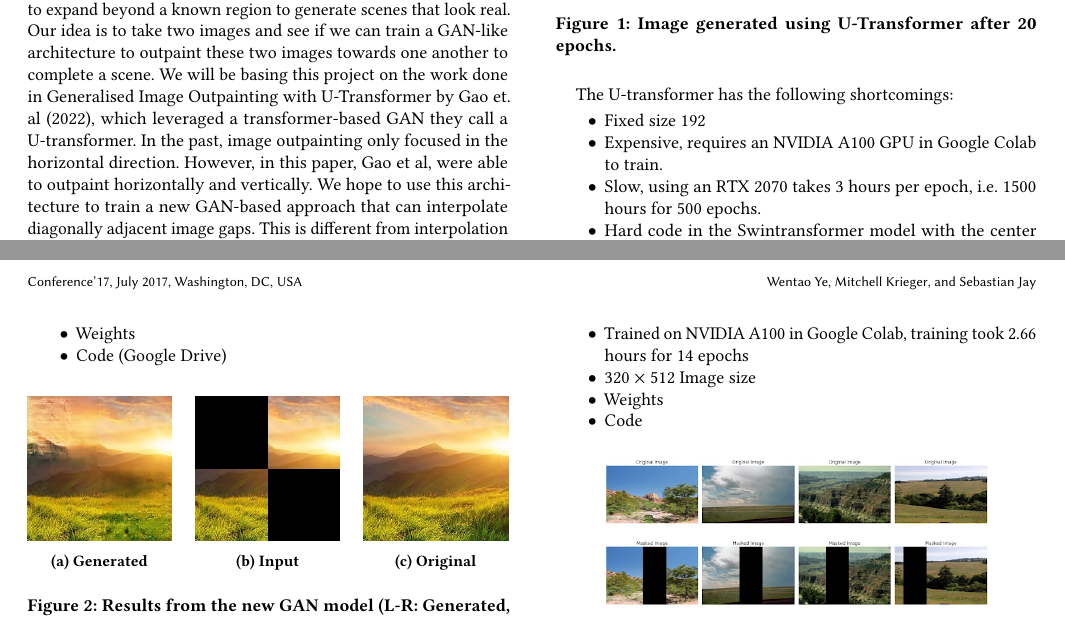
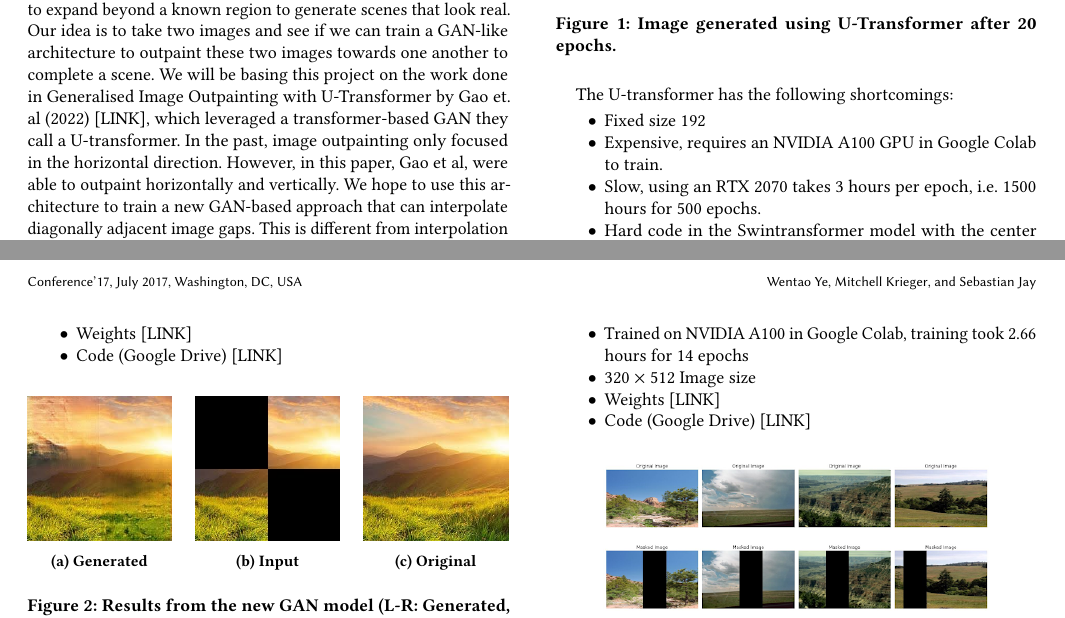
Before and after one commit to yewentao256/CS5787-Final, a LaTeX paper (main.tex): two parts of pages 1 and 2 of 3, joined at a grey line, cut so that both start at the same text. Compiled offline with pdfLaTeX.

Commit message:
Add links

```diff
--- a/main.tex
+++ b/main.tex
@@ -36,10 +36,10 @@
 Wentao Ye (wy335), Mitchell Krieger (mak483), Sebastian Jay (srj63)
 
 \section*{Proposal}
-Traditionally, image interpolation or inpainting tries to fill in a removed section of an image. There are a variety of methodologies for image interpolation, but our hope is to attempt a new approach where we can interpolate a scene between two disparate images by using image outpainting or image extrapolation. Outpainting or image extrapolation is the process of taking an image and generating an extension of the image beyond the original border. In general, outpainting is a difficult task because it requires the model to expand beyond a known region to generate scenes that look real. Our idea is to take two images and see if we can train a GAN-like architecture to outpaint these two images towards one another to complete a scene. We will be basing this project on the work done in Generalised Image Outpainting with U-Transformer by Gao et. al (2022), which leveraged a transformer-based GAN they call a U-transformer. In the past, image outpainting only focused in the horizontal direction. However, in this paper, Gao et al, were able to outpaint horizontally and vertically. We hope to use this architecture to train a new GAN-based approach that can interpolate diagonally adjacent image gaps. This is different from interpolation in the past which was able to use the context of the surrounding image to fill in a removed section. Instead, our focus is on seeing if the model can understand how to connect different scenes in a realistic way. If successful, it means that the model understands relationships between disparate images and can model the visual world in a more precise way.
+Traditionally, image interpolation or inpainting tries to fill in a removed section of an image. There are a variety of methodologies for image interpolation, but our hope is to attempt a new approach where we can interpolate a scene between two disparate images by using image outpainting or image extrapolation. Outpainting or image extrapolation is the process of taking an image and generating an extension of the image beyond the original border. In general, outpainting is a difficult task because it requires the model to expand beyond a known region to generate scenes that look real. Our idea is to take two images and see if we can train a GAN-like architecture to outpaint these two images towards one another to complete a scene. We will be basing this project on the work done in \href{https://arxiv.org/abs/2201.11403}{Generalised Image Outpainting with U-Transformer by Gao et. al (2022) [LINK]}, which leveraged a transformer-based GAN they call a U-transformer. In the past, image outpainting only focused in the horizontal direction. However, in this paper, Gao et al, were able to outpaint horizontally and vertically. We hope to use this architecture to train a new GAN-based approach that can interpolate diagonally adjacent image gaps. This is different from interpolation in the past which was able to use the context of the surrounding image to fill in a removed section. Instead, our focus is on seeing if the model can understand how to connect different scenes in a realistic way. If successful, it means that the model understands relationships between disparate images and can model the visual world in a more precise way.
 
 \section*{Datasets}
-We used the NS-Outpainting dataset to train our models. It is used in the original U-Transformer paper. We also tested our trained model on additional images sourced from the internet.
+We used the \href{https://github.com/z-x-yang/NS-Outpainting}{NS-Outpainting [LINK]} dataset to train our models. It is used in the original U-Transformer paper. We also tested our trained model on additional images sourced from the internet.
 
 \section*{Progress}
 
@@ -63,13 +63,13 @@ The U-transformer has the following shortcomings:
 \subsection*{2. New GAN Solution}
 The U-Transformer is based on Swin-transformer, which is quite slow, so we want to make it faster and cheaper.
 
-Specifically, we use a GAN framework featuring a U-Net GAN generator and a PatchGAN discriminator for image outpainting and scene interpolation. The generator’s encoder-decoder with skip connections creates missing regions, while the discriminator evaluates patch realism. Training optimizes adversarial and reconstruction losses using the Adam optimizer, enabling seamless scene integration. Its benefits are as follows:
+Specifically, we use a GAN framework featuring a \href{https://paperswithcode.com/method/u-net-gan}{U-Net GAN generator [LINK]} and a \href{https://paperswithcode.com/method/patchgan}{PatchGAN discriminator [LINK]} for image outpainting and scene interpolation. The generator’s encoder-decoder with skip connections creates missing regions, while the discriminator evaluates patch realism. Training optimizes adversarial and reconstruction losses using the Adam optimizer, enabling seamless scene integration. Its benefits are as follows:
 \begin{itemize}
     \item Fast, low memory usage, can run on a single RTX 2070
     \item It achieved the results shown below after 20 epochs, training for 3 hours
     \item 256 $\times$ 256 size
-    \item Weights
-    \item Code (Google Drive)
+    \item \href{https://drive.google.com/file/d/1EORJGbg-rMQ_FNpzz7OSG73Vluro0Lxl/view?usp=sharing}{Weights [LINK]}
+    \item \href{https://drive.google.com/drive/u/2/folders/1wOD_tgj9k3gUZI9hBL-WtKDS-uvz9m5S}{Code (Google Drive) [LINK]}
 \end{itemize}
 
 \begin{figure}[h]
@@ -135,8 +135,8 @@ In addition, we looked into additional papers that use diffusion models for task
 \begin{itemize}
     \item Trained on NVIDIA A100 in Google Colab, training took ~2.66 hours for 14 epochs
     \item 320 $\times$ 512 Image size
-    \item Weights
-    \item Code
+    \item \href{https://drive.google.com/file/d/1-wr7a01nVmRRFrYpwbjaQlc0FIDKINvY/view?usp=sharing}{Weights [LINK]}
+    \item \href{https://colab.research.google.com/drive/1XZfe98Ox-r8rhJx-8WGiJiJjFm-hb6yO?authuser=2}{Code (Google Drive) [LINK]}
 \end{itemize}
 
 \begin{figure}[h]
```
Also changed, not shown: main.pdf, 4 other files.
